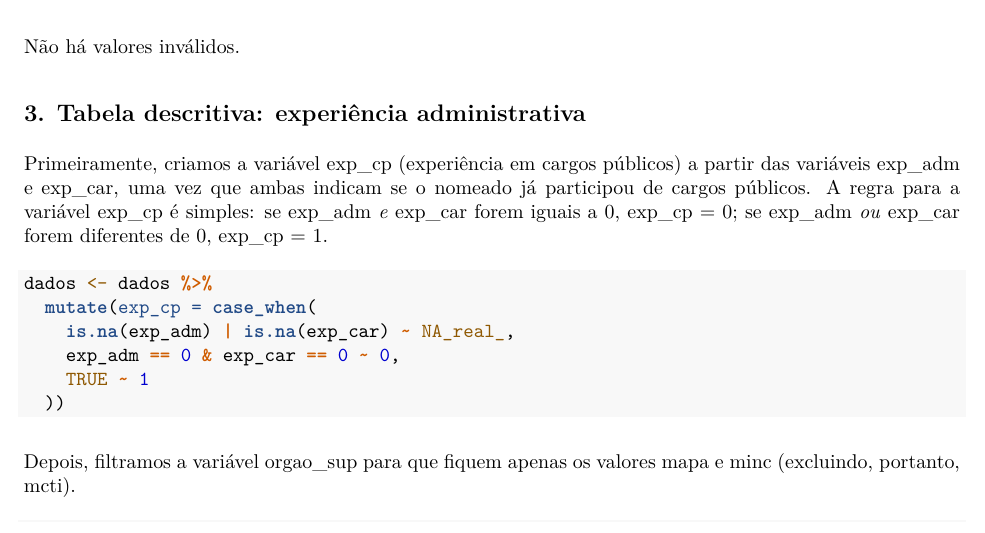
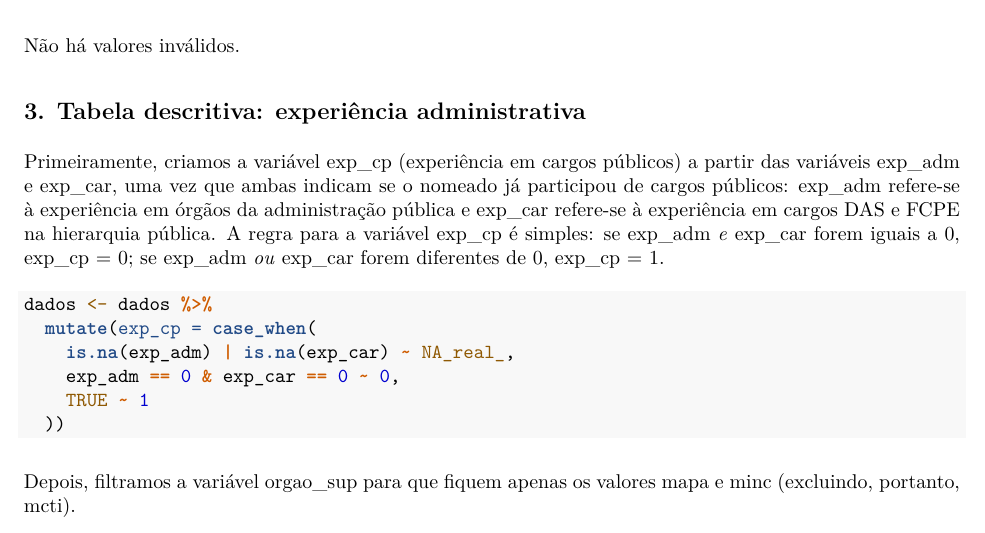
Before and after one commit to daviribeiro11drc/Trabalho_final_MQI, an R Markdown document (Trabalho_final_RMarkdown.Rmd): part of page 5 of 12, cut so that both start at the same text. The pictures show the output file Trabalho_final_RMarkdown.pdf that the author committed with the source.

Commit message:
4ª alteração no documento RMarkdown do trabalho final após sua finalização. Ajuste fino

````diff
--- a/Trabalho_final_RMarkdown.Rmd
+++ b/Trabalho_final_RMarkdown.Rmd
@@ -170,7 +170,7 @@ Não há valores inválidos.
 
 ## **3. Tabela descritiva: experiência administrativa**
 
-Primeiramente, criamos a variável exp_cp (experiência em cargos públicos) a partir das variáveis exp_adm e exp_car, uma vez que ambas indicam se o nomeado já participou de cargos públicos.
+Primeiramente, criamos a variável exp_cp (experiência em cargos públicos) a partir das variáveis exp_adm e exp_car, uma vez que ambas indicam se o nomeado já participou de cargos públicos: exp_adm refere-se à experiência em órgãos da administração pública e exp_car refere-se à experiência em cargos DAS e FCPE na hierarquia pública.
 A regra para a variável exp_cp é simples: se exp_adm *e* exp_car forem iguais a 0, exp_cp = 0; se exp_adm *ou* exp_car forem diferentes de 0, exp_cp = 1.
 
 ```{r}
````
Also changed, not shown: Trabalho_final_RMarkdown.pdf.
